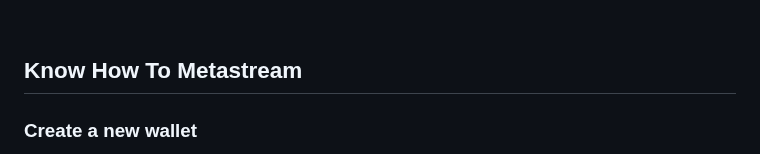
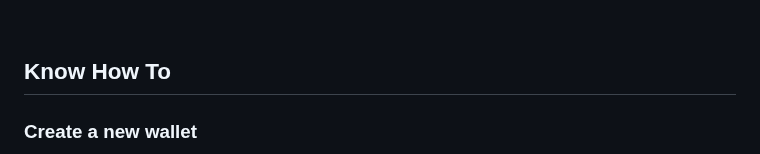
Before and after one commit to chahatmandviwala-alt/Metastream, a Markdown page: README.md, the part around the change. Drawn GitHub-style.

```diff
--- a/README.md
+++ b/README.md
@@ -29,7 +29,7 @@ A solution for creating Ethereum wallets and securely signing transactions offli
 
 <br>
 
-## Know How To Metastream
+## Know How To
 
 ### Create a new wallet
 
```
